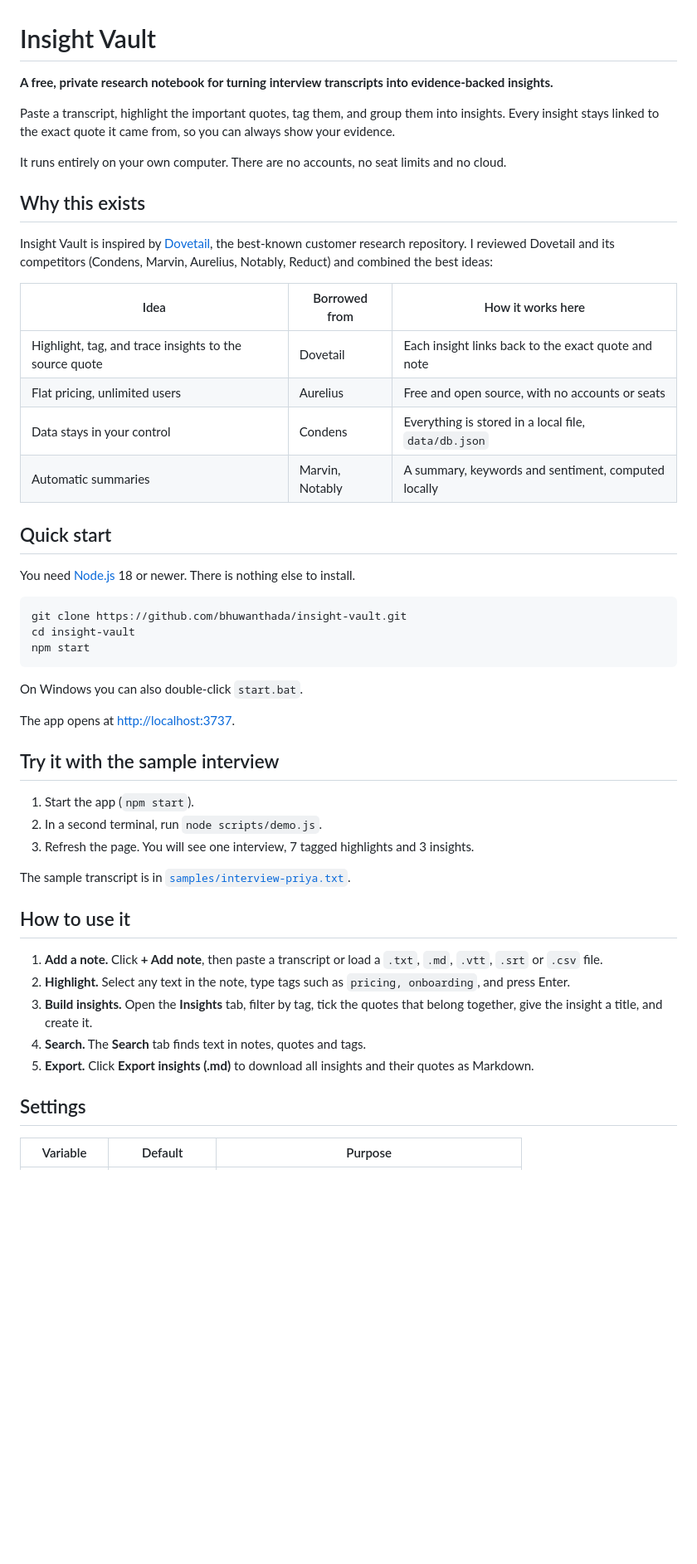
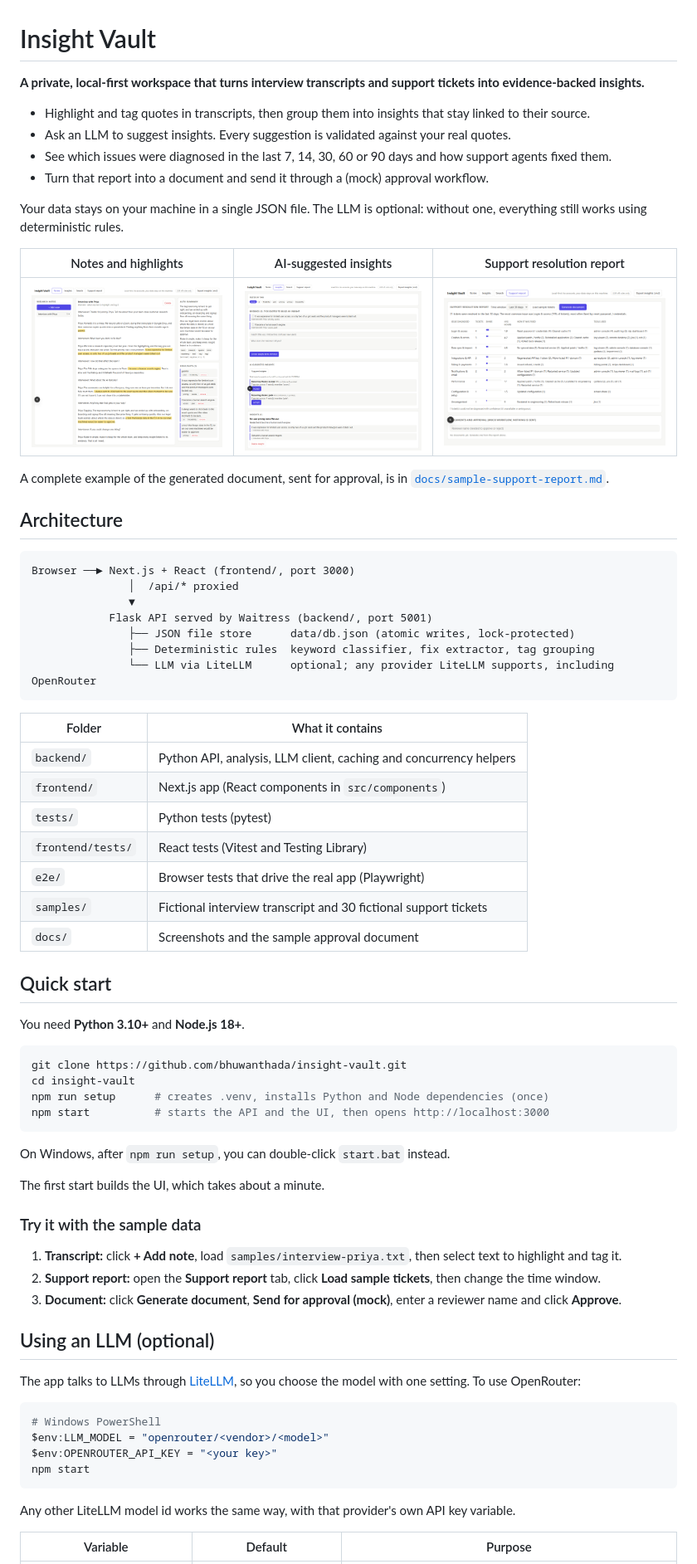
Before and after one commit to bhuwanthada/insight-vault, a Markdown page: README.md, the part around one of its changes. Shown at 83% size. GitHub-like rendering; pictures changed too: docs/screenshots/ai-suggestions.png (added), docs/screenshots/notes-highlights.png (added), docs/screenshots/support-report.png (added); blank space fills up the shorter version.

````diff
--- a/README.md
+++ b/README.md
@@ -1,53 +1,75 @@
 # Insight Vault
 
-**A free, private research notebook for turning interview transcripts into evidence-backed insights.**
+**A private, local-first workspace that turns interview transcripts and support tickets into evidence-backed insights.**
 
-Paste a transcript, highlight the important quotes, tag them, and group them into insights. Every insight stays linked to the exact quote it came from, so you can always show your evidence.
+- Highlight and tag quotes in transcripts, then group them into insights that stay linked to their source.
+- Ask an LLM to suggest insights. Every suggestion is validated against your real quotes.
+- See which issues were diagnosed in the last 7, 14, 30, 60 or 90 days and how support agents fixed them.
+- Turn that report into a document and send it through a (mock) approval workflow.
 
-It runs entirely on your own computer. There are no accounts, no seat limits and no cloud.
+Your data stays on your machine in a single JSON file. The LLM is optional: without one, everything still works using deterministic rules.
 
-## Why this exists
+| Notes and highlights | AI-suggested insights | Support resolution report |
+|---|---|---|
+| ![Notes](docs/screenshots/notes-highlights.png) | ![Suggestions](docs/screenshots/ai-suggestions.png) | ![Support report](docs/screenshots/support-report.png) |
 
-Insight Vault is inspired by [Dovetail](https://dovetail.com), the best-known customer research repository. I reviewed Dovetail and its competitors (Condens, Marvin, Aurelius, Notably, Reduct) and combined the best ideas:
+A complete example of the generated document, sent for approval, is in [`docs/sample-support-report.md`](docs/sample-support-report.md).
 
-| Idea | Borrowed from | How it works here |
-|---|---|---|
-| Highlight, tag, and trace insights to the source quote | Dovetail | Each insight links back to the exact quote and note |
-| Flat pricing, unlimited users | Aurelius | Free and open source, with no accounts or seats |
-| Data stays in your control | Condens | Everything is stored in a local file, `data/db.json` |
-| Automatic summaries | Marvin, Notably | A summary, keywords and sentiment, computed locally |
+## Architecture
+
+```text
+Browser ──► Next.js + React (frontend/, port 3000)
+               │  /api/* proxied
+               ▼
+            Flask API served by Waitress (backend/, port 5001)
+               ├── JSON file store      data/db.json (atomic writes, lock-protected)
+               ├── Deterministic rules  keyword classifier, fix extractor, tag grouping
+               └── LLM via LiteLLM      optional; any provider LiteLLM supports, including OpenRouter
+```
+
+| Folder | What it contains |
+|---|---|
+| `backend/` | Python API, analysis, LLM client, caching and concurrency helpers |
+| `frontend/` | Next.js app (React components in `src/components`) |
+| `tests/` | Python tests (pytest) |
+| `frontend/tests/` | React tests (Vitest and Testing Library) |
+| `e2e/` | Browser tests that drive the real app (Playwright) |
+| `samples/` | Fictional interview transcript and 30 fictional support tickets |
+| `docs/` | Screenshots and the sample approval document |
 
 ## Quick start
 
-You need [Node.js](https://nodejs.org) 18 or newer. There is nothing else to install.
+You need **Python 3.10+** and **Node.js 18+**.
 
 ```bash
 git clone https://github.com/bhuwanthada/insight-vault.git
 cd insight-vault
+npm run setup      # creates .venv, installs Python and Node dependencies (once)
+npm start          # starts the API and the UI, then opens http://localhost:3000
+```
+
+On Windows, after `npm run setup`, you can double-click `start.bat` instead.
+
+The first start builds the UI, which takes about a minute.
+
+### Try it with the sample data
+
+1. **Transcript:** click **+ Add note**, load `samples/interview-priya.txt`, then select text to highlight and tag it.
+2. **Support report:** open the **Support report** tab, click **Load sample tickets**, then change the time window.
+3. **Document:** click **Generate document**, **Send for approval (mock)**, enter a reviewer name and click **Approve**.
+
+## Using an LLM (optional)
+
+The app talks to LLMs through [LiteLLM](https://docs.litellm.ai), so you choose the model with one setting. To use OpenRouter:
+
+```bash
+# Windows PowerShell
+$env:LLM_MODEL = "openrouter/<vendor>/<model>"
+$env:OPENROUTER_API_KEY = "<your key>"
 npm start
 ```
 
-On Windows you can also double-click `start.bat`.
-
-The app opens at <http://localhost:3737>.
-
-## Try it with the sample interview
-
-1. Start the app (`npm start`).
-2. In a second terminal, run `node scripts/demo.js`.
-3. Refresh the page. You will see one interview, 7 tagged highlights and 3 insights.
-
-The sample transcript is in [`samples/interview-priya.txt`](samples/interview-priya.txt).
-
-## How to use it
-
-1. **Add a note.** Click **+ Add note**, then paste a transcript or load a `.txt`, `.md`, `.vtt`, `.srt` or `.csv` file.
-2. **Highlight.** Select any text in the note, type tags such as `pricing, onboarding`, and press Enter.
-3. **Build insights.** Open the **Insights** tab, filter by tag, tick the quotes that belong together, give the insight a title, and create it.
-4. **Search.** The **Search** tab finds text in notes, quotes and tags.
-5. **Export.** Click **Export insights (.md)** to download all insights and their quotes as Markdown.
-
-## Settings
+Any other LiteLLM model id works the same way, with that provider's own API key variable.
 
 | Variable | Default | Purpose |
 |---|---|---|
````
Also changed, not shown: other parts of README.md (+71 -16 lines), docs/sample-support-report.md (added, +105 -0 lines), 10 other files.
